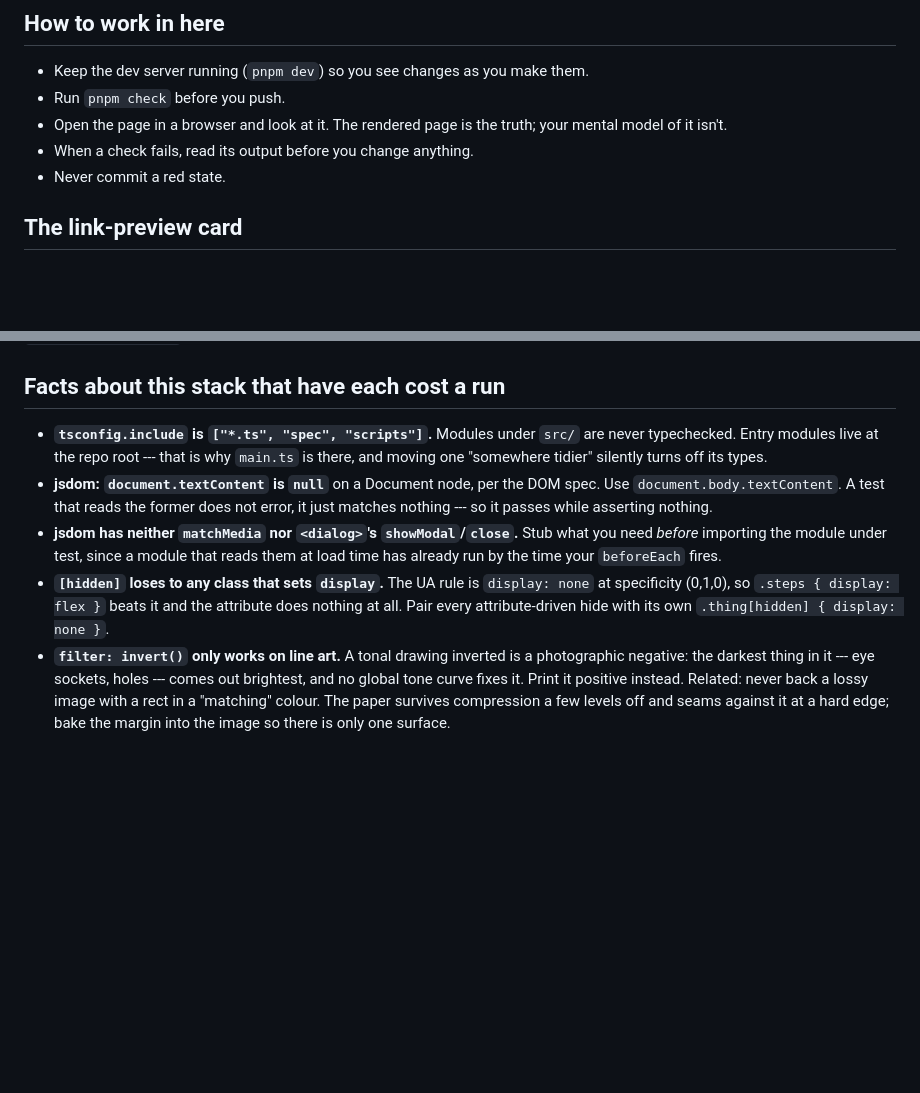
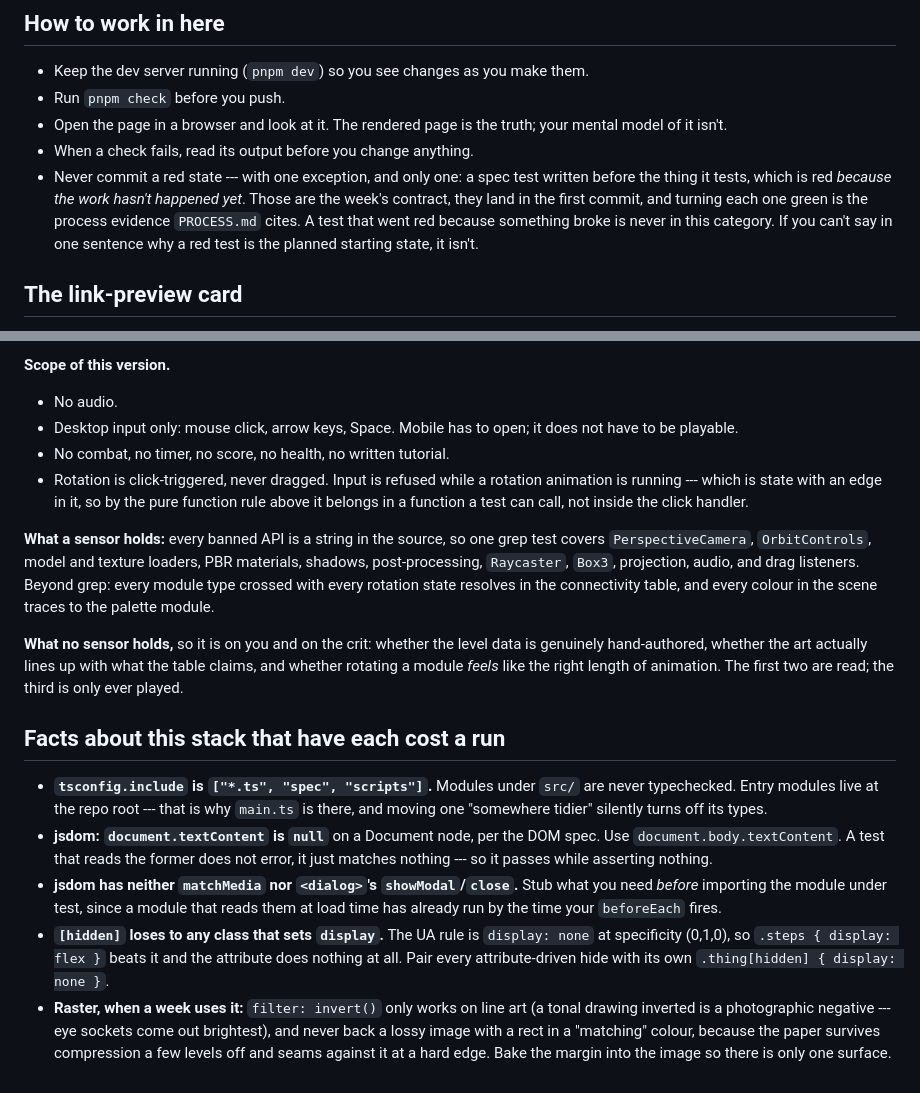
Before and after one commit to comp4020-agentic-coding-studio/comp4020-crit5-Alida9898, a Markdown page: CLAUDE.md, 2 parts joined by grey strips. Rendered like a GitHub page; blank space fills up the shorter version.

```diff
--- a/CLAUDE.md
+++ b/CLAUDE.md
@@ -16,7 +16,12 @@ which deliverable applies. Read both before you plan or build.
 - Open the page in a browser and look at it. The rendered page is the truth;
   your mental model of it isn't.
 - When a check fails, read its output before you change anything.
-- Never commit a red state.
+- Never commit a red state --- with one exception, and only one: a spec test
+  written before the thing it tests, which is red *because the work hasn't
+  happened yet*. Those are the week's contract, they land in the first commit,
+  and turning each one green is the process evidence `PROCESS.md` cites. A test
+  that went red because something broke is never in this category. If you can't
+  say in one sentence why a red test is the planned starting state, it isn't.
 
 ## The link-preview card
 
@@ -181,3 +232,26 @@ drag, zoom, scrub.
+**Scope of this version.**
+
+- No audio.
+- Desktop input only: mouse click, arrow keys, Space. Mobile has to open; it
+  does not have to be playable.
+- No combat, no timer, no score, no health, no written tutorial.
+- Rotation is click-triggered, never dragged. Input is refused while a rotation
+  animation is running --- which is state with an edge in it, so by the pure
+  function rule above it belongs in a function a test can call, not inside the
+  click handler.
+
+**What a sensor holds:** every banned API is a string in the source, so one grep
+test covers `PerspectiveCamera`, `OrbitControls`, model and texture loaders, PBR
+materials, shadows, post-processing, `Raycaster`, `Box3`, projection, audio, and
+drag listeners. Beyond grep: every module type crossed with every rotation state
+resolves in the connectivity table, and every colour in the scene traces to the
+palette module.
+
+**What no sensor holds,** so it is on you and on the crit: whether the level
+data is genuinely hand-authored, whether the art actually lines up with what the
+table claims, and whether rotating a module *feels* like the right length of
+animation. The first two are read; the third is only ever played.
+
 ## Facts about this stack that have each cost a run
 
 - **`tsconfig.include` is `["*.ts", "spec", "scripts"]`.** Modules under `src/` are
@@ -193,9 +267,8 @@ drag, zoom, scrub.
   `display: none` at specificity (0,1,0), so `.steps { display: flex }` beats it
   and the attribute does nothing at all. Pair every attribute-driven hide with
   its own `.thing[hidden] { display: none }`.
-- **`filter: invert()` only works on line art.** A tonal drawing inverted is a
-  photographic negative: the darkest thing in it --- eye sockets, holes --- comes
-  out brightest, and no global tone curve fixes it. Print it positive instead.
-  Related: never back a lossy image with a rect in a "matching" colour. The paper
-  survives compression a few levels off and seams against it at a hard edge; bake
-  the margin into the image so there is only one surface.
+- **Raster, when a week uses it:** `filter: invert()` only works on line art (a
+  tonal drawing inverted is a photographic negative --- eye sockets come out
+  brightest), and never back a lossy image with a rect in a "matching" colour,
+  because the paper survives compression a few levels off and seams against it
+  at a hard edge. Bake the margin into the image so there is only one surface.
```
Also changed, not shown: other parts of CLAUDE.md (+72 -26 lines).
